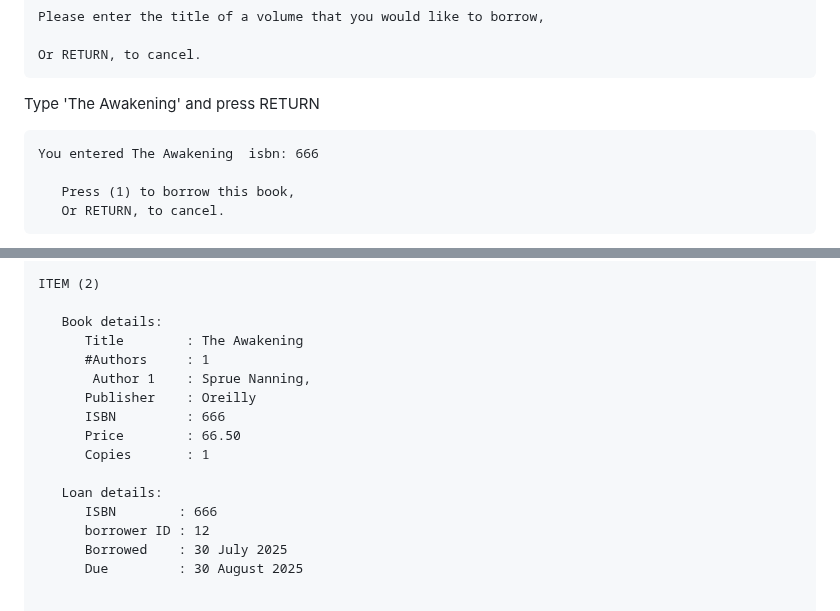
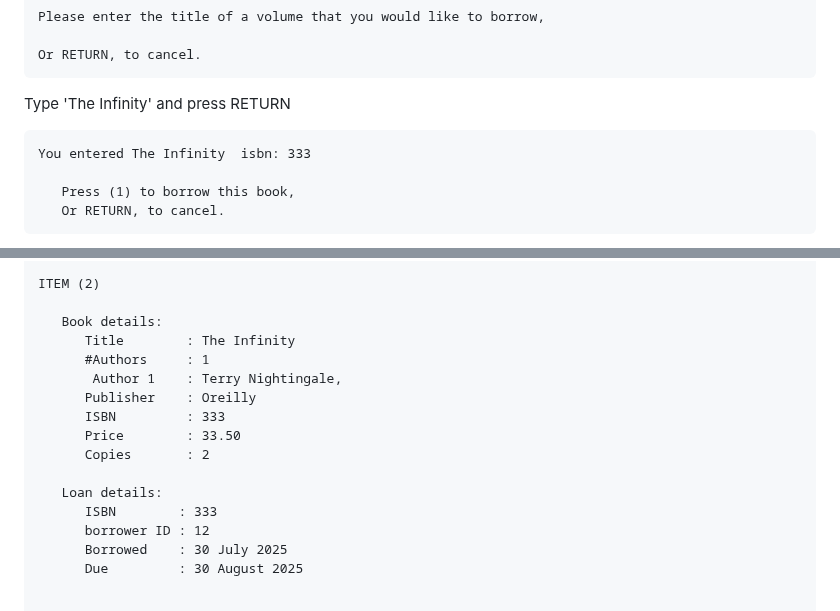
Before and after one commit to gellmr/Library-Book-Loan-system, a Markdown page: README.md, 2 parts joined by grey strips. GitHub-like rendering.

````diff
--- a/README.md
+++ b/README.md
@@ -68,10 +68,10 @@ Please enter the title of a volume that you would like to borrow,
 Or RETURN, to cancel.
 ```
 
-Type 'The Awakening' and press RETURN
+Type 'The Infinity' and press RETURN
 
 ```
-You entered The Awakening  isbn: 666
+You entered The Infinity  isbn: 333
 
    Press (1) to borrow this book,
    Or RETURN, to cancel.
@@ -132,16 +132,16 @@ ITEM (1)
 ITEM (2)
 
    Book details:
-      Title        : The Awakening
+      Title        : The Infinity
       #Authors     : 1
-       Author 1    : Sprue Nanning,
+       Author 1    : Terry Nightingale,
       Publisher    : Oreilly
-      ISBN         : 666
-      Price        : 66.50
-      Copies       : 1
+      ISBN         : 333
+      Price        : 33.50
+      Copies       : 2
 
    Loan details:
-      ISBN        : 666
+      ISBN        : 333
       borrower ID : 12
       Borrowed    : 30 July 2025
       Due         : 30 August 2025
````
